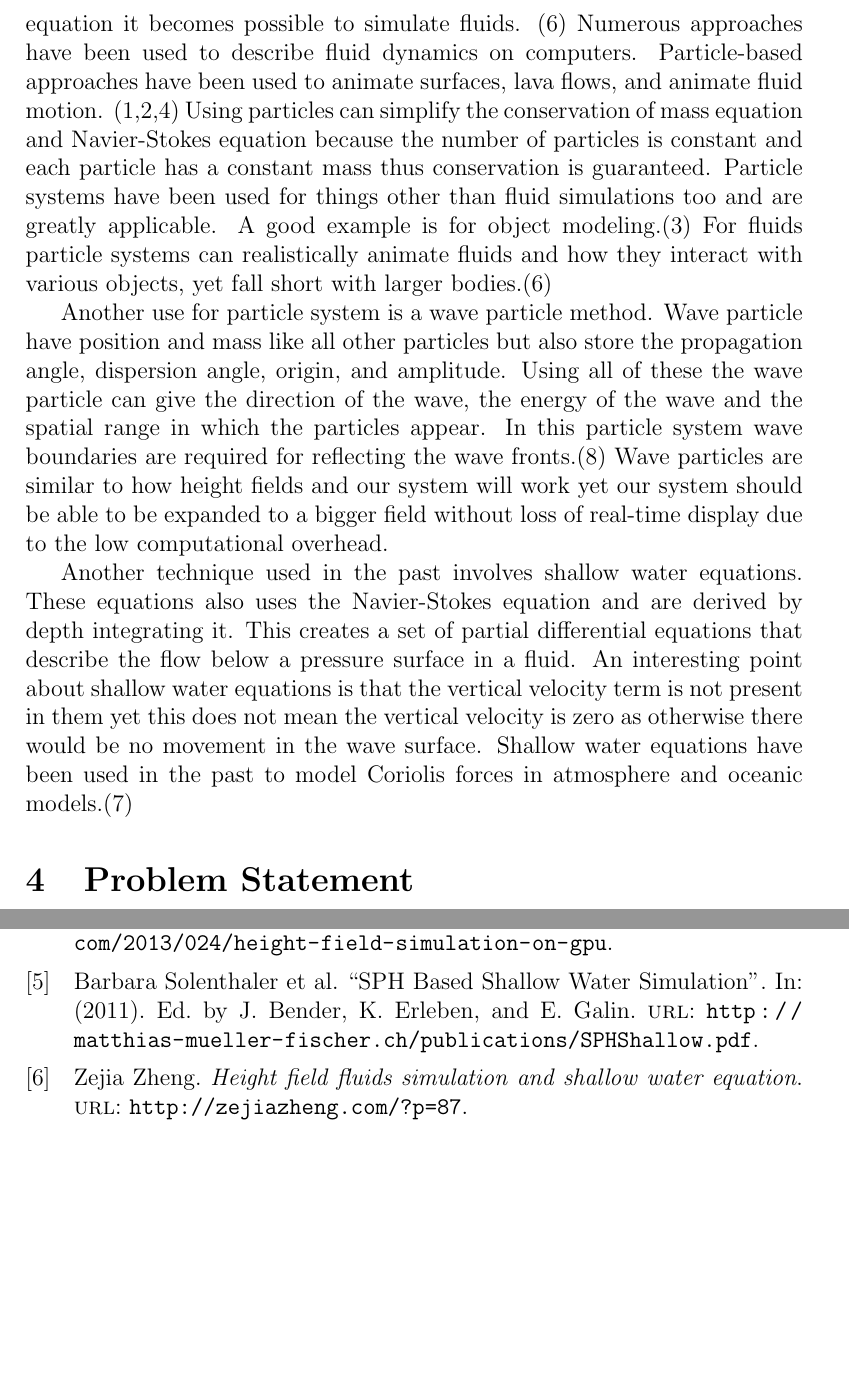
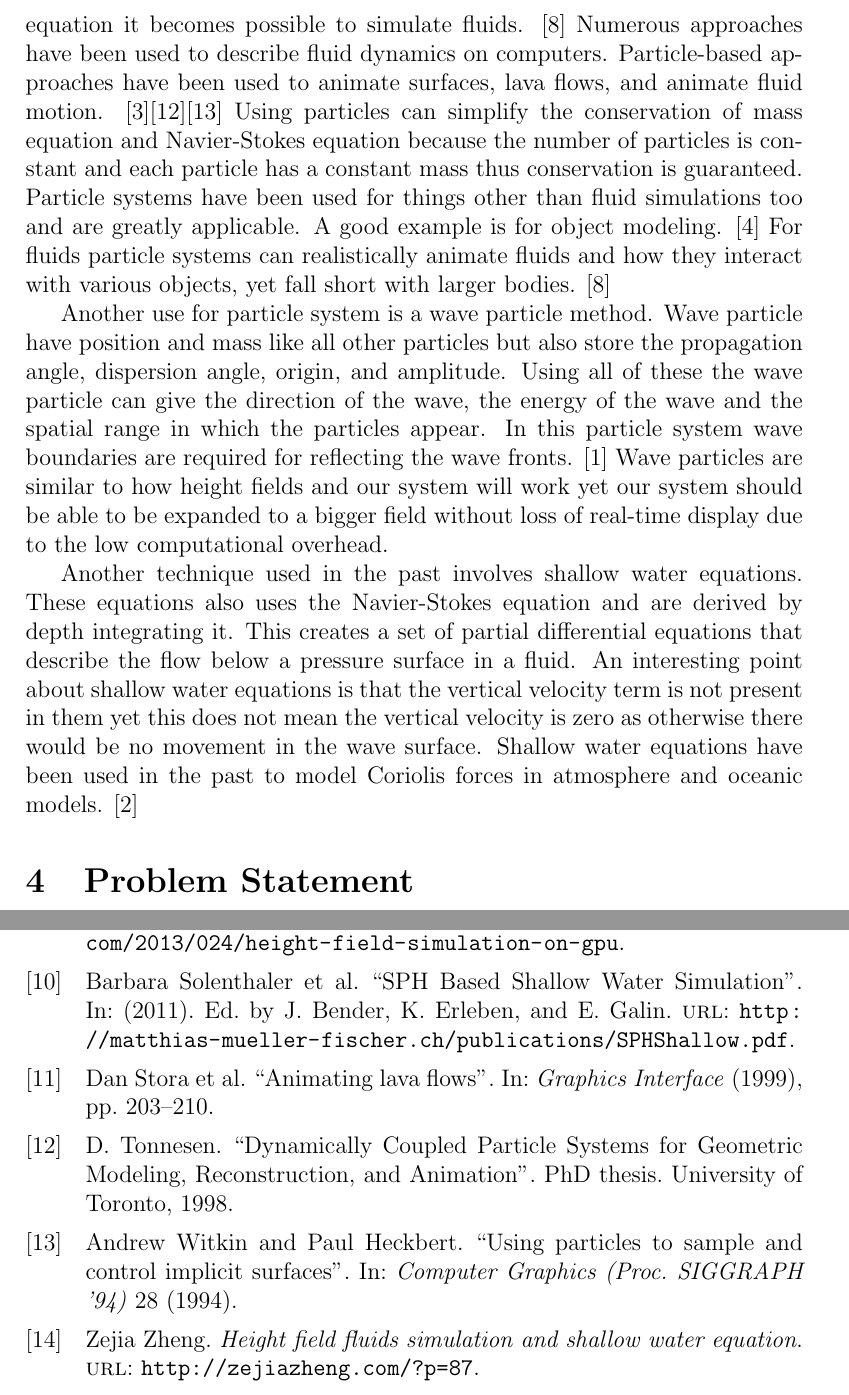
Before and after one commit to afilliat/Water-Graphics, a LaTeX document (FinalReport/FinalReport.tex, which reads FinalReport/references.bib): two parts of pages 3 and 8 of 8, joined at a grey line, cut so that both start at the same text, the shorter picture padded with empty space. Compiled offline with pdfLaTeX.

Commit message:
added references and fixed cites in doc

```diff
--- a/FinalReport/FinalReport.tex
+++ b/FinalReport/FinalReport.tex
@@ -27,6 +27,3 @@ In this project we implement a height field simulation and give the user the abi
 
 \section{Related Work}
 
-Computational fluid dynamics has a long history. The first development was in the 1800s when George Stokes formulated the Navier-Stokes equation which describes the dynamics of fluids. Using this equation which describes the conservation of momentum and a mass conservation equation and state equation it becomes possible to simulate fluids. (6)
-Numerous approaches have been used to describe fluid dynamics on computers. Particle-based approaches have been used to animate surfaces, lava flows, and animate fluid motion. (1,2,4) Using particles can simplify the conservation of mass equation and Navier-Stokes equation because the number of particles is constant and each particle has a constant mass thus conservation is guaranteed.
-Particle systems have been used for things other than fluid simulations too and are greatly applicable. A good example is for object modeling.(3) For fluids particle systems can realistically animate fluids and how they interact with various objects, yet fall short with larger bodies.(6)
@@ -33,7 +33,36 @@ Particle systems have been used for things other than fluid simulations too and
+conservation of momentum and a mass conservation equation and state equation it
+becomes possible to simulate fluids. \cite{particle}
+Numerous approaches have been used to describe fluid dynamics on computers.
+Particle-based approaches have been used to animate surfaces, lava flows, and
+animate fluid motion. \cite{smooth}\cite{dynamic}\cite{implicit} Using
+particles can simplify the conservation of mass equation and Navier-Stokes
+equation because the number of particles is constant and each particle has a
+constant mass thus conservation is guaranteed.
+Particle systems have been used for things other than fluid simulations too and
+are greatly applicable. A good example is for object modeling. \cite{oriented}
+For fluids
+particle systems can realistically animate fluids and how they interact with
+various objects, yet fall short with larger bodies. \cite{particle}
 
-Another use for particle system is a wave particle method. Wave particle have position and mass like all other particles but also store the propagation angle, dispersion angle, origin, and amplitude. Using all of these the wave particle can give the direction of the wave, the energy of the wave and the spatial range in which the particles appear. In this particle system wave boundaries are required for reflecting the wave fronts.(8) Wave particles are similar to how height fields and our system will work yet our system should be able to be expanded to a bigger field without loss of real-time display due to the low computational overhead.
+Another use for particle system is a wave particle method. Wave particle have
+position and mass like all other particles but also store the propagation
+angle, dispersion angle, origin, and amplitude. Using all of these the wave
+particle can give the direction of the wave, the energy of the wave and the
+spatial range in which the particles appear. In this particle system wave
+boundaries are required for reflecting the wave fronts. \cite{realtime} Wave
+particles are similar to how height fields and our system will work yet our
+system should be able to be expanded to a bigger field without loss of
+real-time display due to the low computational overhead.
 
-Another technique used in the past involves shallow water equations. These equations also uses the Navier-Stokes equation and are derived by depth integrating it. This creates a set of partial differential equations that describe the flow below a pressure surface in a fluid.  An interesting point about shallow water equations is that the vertical velocity term is not present in them yet this does not mean the vertical velocity is zero as otherwise there would be no movement in the wave surface. Shallow water equations have been used in the past to model Coriolis forces in atmosphere and oceanic models.(7)
+Another technique used in the past involves shallow water equations. These
+equations also uses the Navier-Stokes equation and are derived by depth
+integrating it. This creates a set of partial differential equations that
+describe the flow below a pressure surface in a fluid.  An interesting point
+about shallow water equations is that the vertical velocity term is not present
+in them yet this does not mean the vertical velocity is zero as otherwise there
+would be no movement in the wave surface. Shallow water equations have been
+used in the past to model Coriolis forces in atmosphere and oceanic models.
+\cite{shalloweq}
 
 
 \section{Problem Statement}
--- a/FinalReport/references.bib
+++ b/FinalReport/references.bib
@@ -40,3 +40,5 @@
 	date = {06/02/2014},
 	url = {http://zejiazheng.com/?p=87}
 }
+
+@online{particle,
@@ -42,0 +61,17 @@
+@phdthesis{dynamic,
+    author = {D. Tonnesen},
+    title = {Dynamically Coupled Particle Systems for Geometric Modeling,
+    Reconstruction, and Animation},
+    year = 1998,
+    location = {University of Toronto}
+}
+
+@article{implicit,
+    author = {Andrew Witkin and Paul Heckbert},
+    year = 1994,
+    journal = {Computer Graphics (Proc. SIGGRAPH ’94)},
+    title = {Using particles to sample and control implicit surfaces},
+    volume = 28
+}
+
+@article{lava,
@@ -42,0 +82,5 @@
+    pages = {203--210},
+    year = 1999
+}
+
+@article{oriented,
```
Also changed, not shown: FinalReport/FinalReport.pdf, FinalReport/FinalReport.tex (3 more changed lines), FinalReport/references.bib (45 more changed lines).
